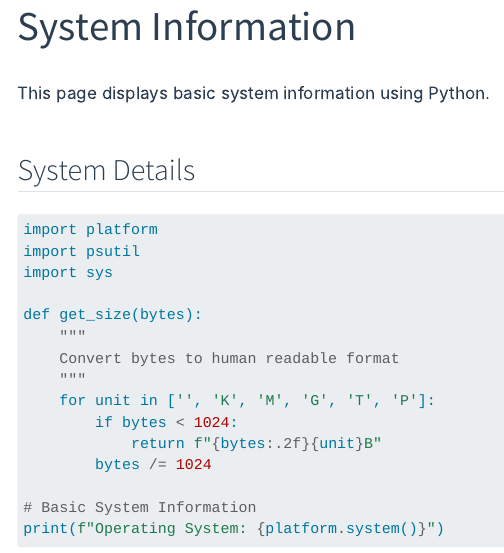
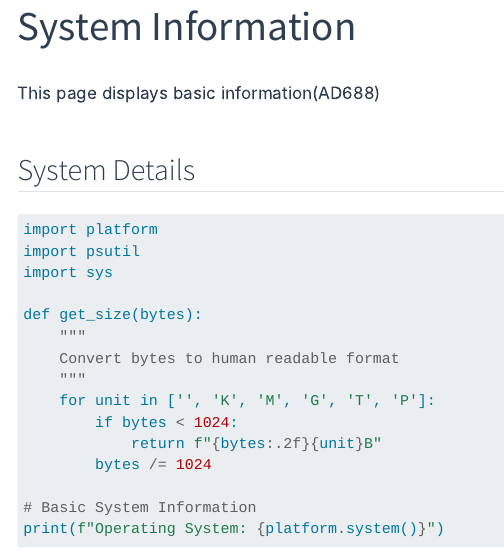
Before and after one commit to samarthya/samarthya.github.io, a Quarto document (ad688.qmd): the page in a window 1100 px wide, from 60 px down. Rendered offline with R 4.5, knitr and Pandoc in place of Quarto, with nearby package versions; menus at the side of the page are left out.

Commit message:
Message changed

```diff
--- a/ad688.qmd
+++ b/ad688.qmd
@@ -7,7 +7,7 @@ format:
 jupyter: python3
 ---
 
-This page displays basic system information using Python.
+This page displays basic information(AD688)
 
 ## System Details
 
```
